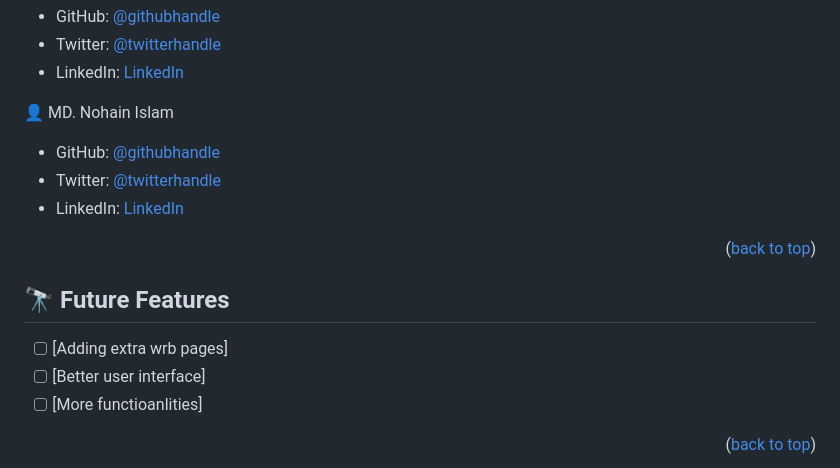
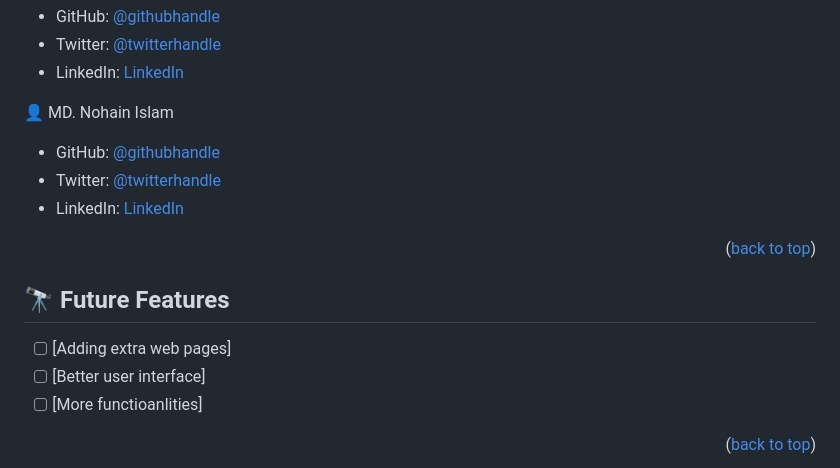
Before and after one commit to Chandan-devs-tech/Flavor-Quest, a Markdown page: README.md, the part around one of its changes. Rendered like a GitHub page.

```diff
--- a/README.md
+++ b/README.md
@@ -136,7 +136,7 @@ You can deploy this project using:
 
 ## 🔭 Future Features <a name="future-features"></a>
 
-- [ ] [Adding extra wrb pages]
+- [ ] [Adding extra web pages]
 - [ ] [Better user interface]
 - [ ] [More functioanlities]
 
```
Also changed, not shown: other parts of README.md (+3 -3 lines).
